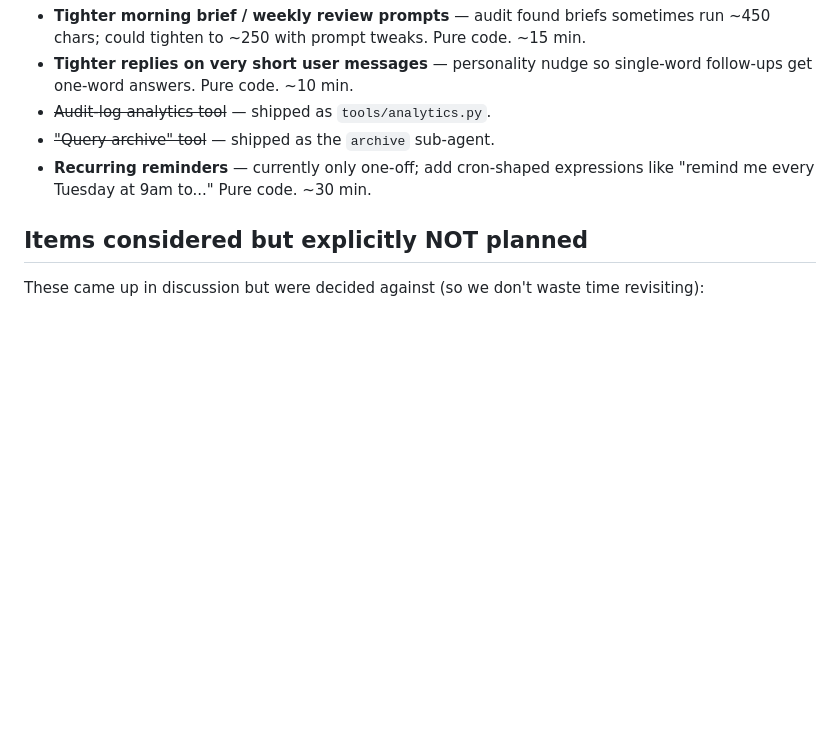
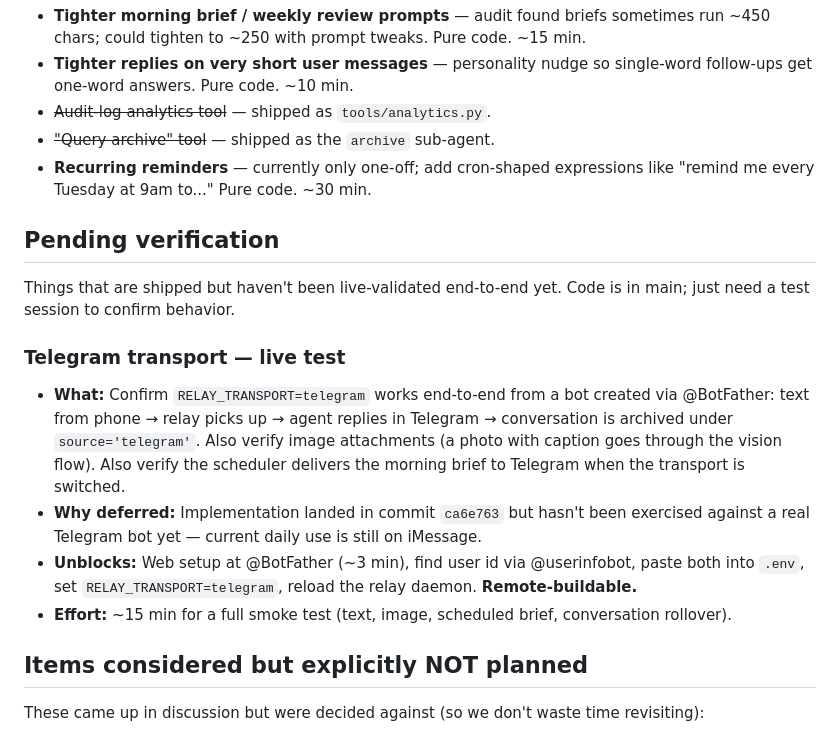
Before and after one commit to scuret/personal_agent, a Markdown page: v1/ROADMAP.md, the part around the change. Drawn GitHub-style; blank space fills up the shorter version.

Commit message:
ROADMAP: queue Telegram transport live-test
Telegram transport landed in code but hasn't been exercised against a
real bot yet. Adding a "Pending verification" section to track shipped-
but-not-live-validated features so they don't fall through the cracks.

Future shipped-but-untested items go in this section too.

Co-Authored-By: Claude Opus 4.7 (1M context) <noreply@anthropic.com>

```diff
--- a/v1/ROADMAP.md
+++ b/v1/ROADMAP.md
@@ -101,6 +101,28 @@ These aren't user-facing capabilities but improve daily use.
 - ~~"Query archive" tool~~ — shipped as the `archive` sub-agent.
 - **Recurring reminders** — currently only one-off; add cron-shaped expressions like "remind me every Tuesday at 9am to..." Pure code. ~30 min.
 
+## Pending verification
+
+Things that are shipped but haven't been live-validated end-to-end yet.
+Code is in main; just need a test session to confirm behavior.
+
+### Telegram transport — live test
+- **What:** Confirm `RELAY_TRANSPORT=telegram` works end-to-end from a
+  bot created via @BotFather: text from phone → relay picks up →
+  agent replies in Telegram → conversation is archived under
+  `source='telegram'`. Also verify image attachments (a photo with
+  caption goes through the vision flow). Also verify the scheduler
+  delivers the morning brief to Telegram when the transport is
+  switched.
+- **Why deferred:** Implementation landed in commit `ca6e763` but
+  hasn't been exercised against a real Telegram bot yet — current
+  daily use is still on iMessage.
+- **Unblocks:** Web setup at @BotFather (~3 min), find user id via
+  @userinfobot, paste both into `.env`, set `RELAY_TRANSPORT=telegram`,
+  reload the relay daemon. **Remote-buildable.**
+- **Effort:** ~15 min for a full smoke test (text, image, scheduled
+  brief, conversation rollover).
+
 ## Items considered but explicitly NOT planned
 
 These came up in discussion but were decided against (so we don't waste time revisiting):
```
